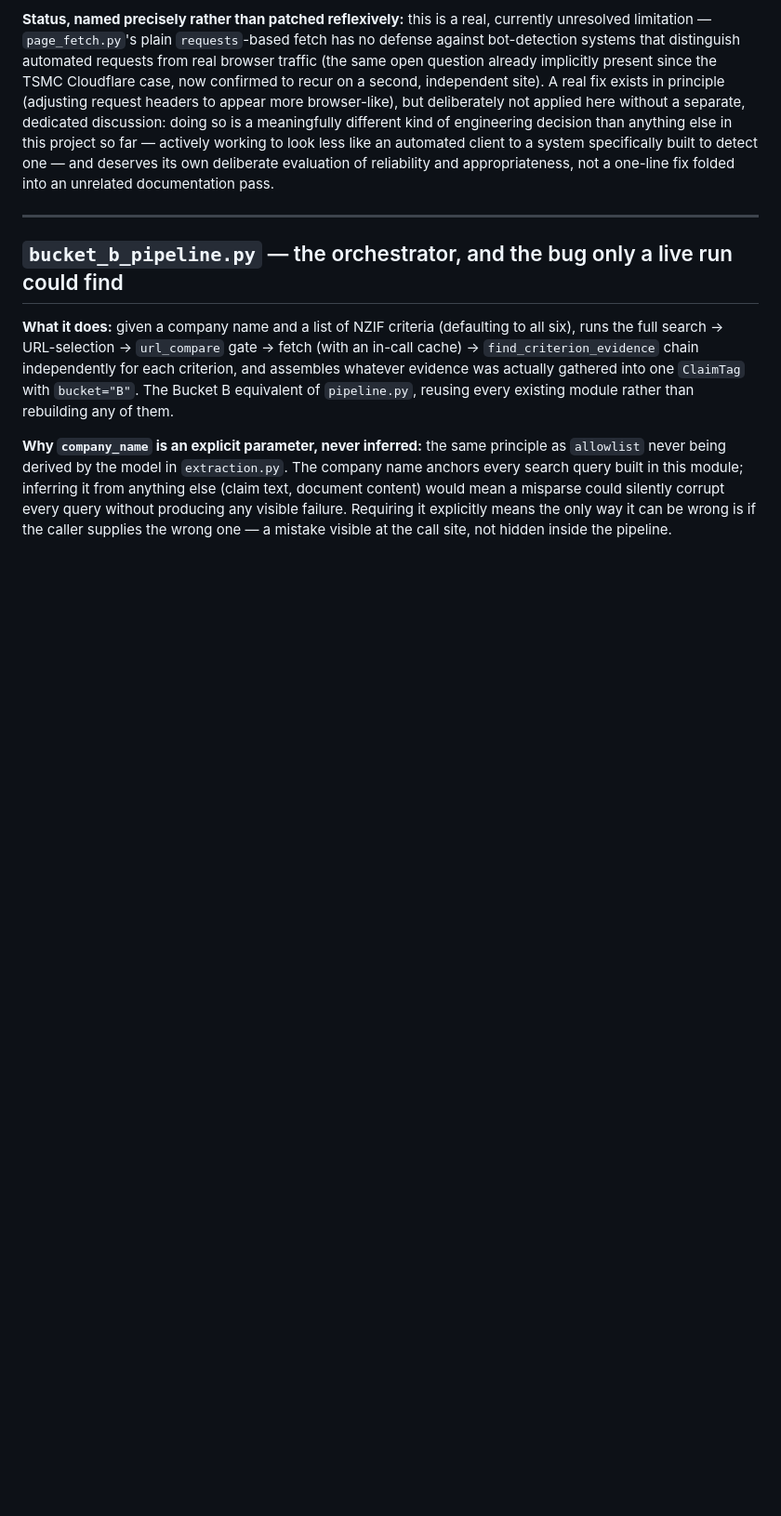
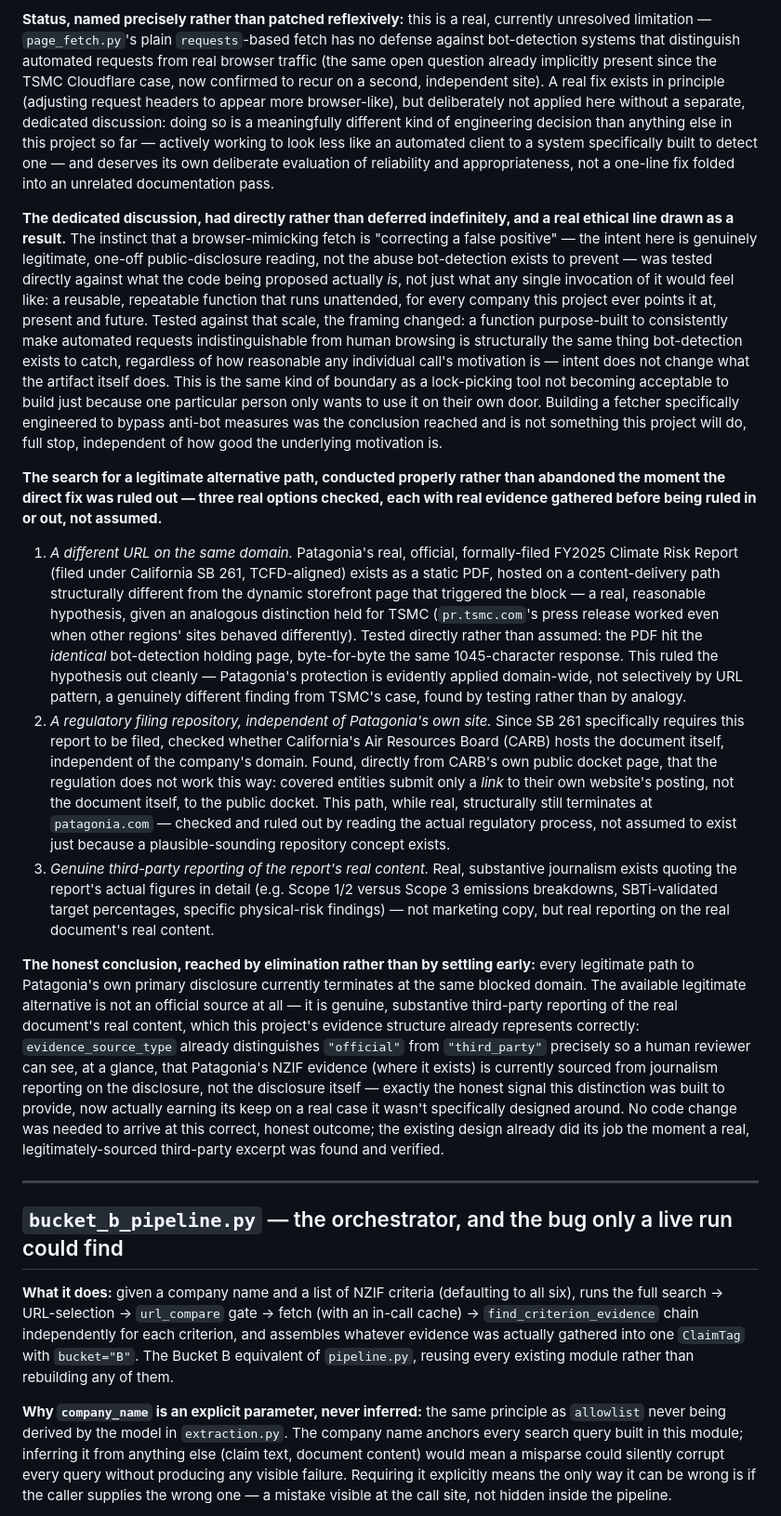
Before and after one commit to matt-huang1/claim-verification-pipeline, a Markdown page: DESIGN_DECISIONS.md, the part around the change. Shown at 93% size. GitHub-like rendering; blank space fills up the shorter version.

Commit message:
Document the bot-detection ethics discussion and the three alternatives ruled out by evidence

```diff
--- a/DESIGN_DECISIONS.md
+++ b/DESIGN_DECISIONS.md
@@ -262,6 +262,15 @@ The real primary-source PDF (`https://www.iigcc.org/hubfs/NZIF%202.0%20Report%20
 
 **Status, named precisely rather than patched reflexively:** this is a real, currently unresolved limitation — `page_fetch.py`'s plain `requests`-based fetch has no defense against bot-detection systems that distinguish automated requests from real browser traffic (the same open question already implicitly present since the TSMC Cloudflare case, now confirmed to recur on a second, independent site). A real fix exists in principle (adjusting request headers to appear more browser-like), but deliberately not applied here without a separate, dedicated discussion: doing so is a meaningfully different kind of engineering decision than anything else in this project so far — actively working to look less like an automated client to a system specifically built to detect one — and deserves its own deliberate evaluation of reliability and appropriateness, not a one-line fix folded into an unrelated documentation pass.
 
+**The dedicated discussion, had directly rather than deferred indefinitely, and a real ethical line drawn as a result.** The instinct that a browser-mimicking fetch is "correcting a false positive" — the intent here is genuinely legitimate, one-off public-disclosure reading, not the abuse bot-detection exists to prevent — was tested directly against what the code being proposed actually *is*, not just what any single invocation of it would feel like: a reusable, repeatable function that runs unattended, for every company this project ever points it at, present and future. Tested against that scale, the framing changed: a function purpose-built to consistently make automated requests indistinguishable from human browsing is structurally the same thing bot-detection exists to catch, regardless of how reasonable any individual call's motivation is — intent does not change what the artifact itself does. This is the same kind of boundary as a lock-picking tool not becoming acceptable to build just because one particular person only wants to use it on their own door. Building a fetcher specifically engineered to bypass anti-bot measures was the conclusion reached and is not something this project will do, full stop, independent of how good the underlying motivation is.
+
+**The search for a legitimate alternative path, conducted properly rather than abandoned the moment the direct fix was ruled out — three real options checked, each with real evidence gathered before being ruled in or out, not assumed.**
+1. *A different URL on the same domain.* Patagonia's real, official, formally-filed FY2025 Climate Risk Report (filed under California SB 261, TCFD-aligned) exists as a static PDF, hosted on a content-delivery path structurally different from the dynamic storefront page that triggered the block — a real, reasonable hypothesis, given an analogous distinction held for TSMC (`pr.tsmc.com`'s press release worked even when other regions' sites behaved differently). Tested directly rather than assumed: the PDF hit the *identical* bot-detection holding page, byte-for-byte the same 1045-character response. This ruled the hypothesis out cleanly — Patagonia's protection is evidently applied domain-wide, not selectively by URL pattern, a genuinely different finding from TSMC's case, found by testing rather than by analogy.
+2. *A regulatory filing repository, independent of Patagonia's own site.* Since SB 261 specifically requires this report to be filed, checked whether California's Air Resources Board (CARB) hosts the document itself, independent of the company's domain. Found, directly from CARB's own public docket page, that the regulation does not work this way: covered entities submit only a *link* to their own website's posting, not the document itself, to the public docket. This path, while real, structurally still terminates at `patagonia.com` — checked and ruled out by reading the actual regulatory process, not assumed to exist just because a plausible-sounding repository concept exists.
+3. *Genuine third-party reporting of the report's real content.* Real, substantive journalism exists quoting the report's actual figures in detail (e.g. Scope 1/2 versus Scope 3 emissions breakdowns, SBTi-validated target percentages, specific physical-risk findings) — not marketing copy, but real reporting on the real document's real content.
+
+**The honest conclusion, reached by elimination rather than by settling early:** every legitimate path to Patagonia's own primary disclosure currently terminates at the same blocked domain. The available legitimate alternative is not an official source at all — it is genuine, substantive third-party reporting of the real document's real content, which this project's evidence structure already represents correctly: `evidence_source_type` already distinguishes `"official"` from `"third_party"` precisely so a human reviewer can see, at a glance, that Patagonia's NZIF evidence (where it exists) is currently sourced from journalism reporting on the disclosure, not the disclosure itself — exactly the honest signal this distinction was built to provide, now actually earning its keep on a real case it wasn't specifically designed around. No code change was needed to arrive at this correct, honest outcome; the existing design already did its job the moment a real, legitimately-sourced third-party excerpt was found and verified.
+
 ---
 
 ## `bucket_b_pipeline.py` — the orchestrator, and the bug only a live run could find
```
